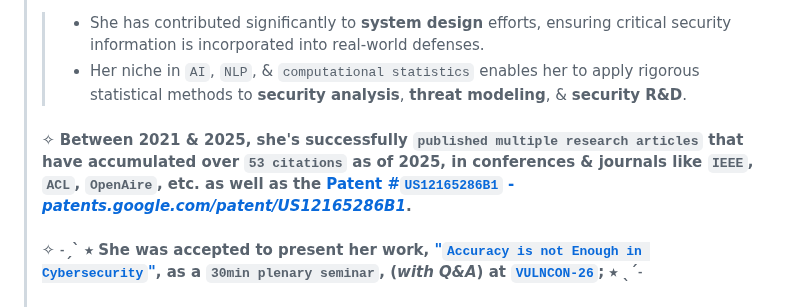
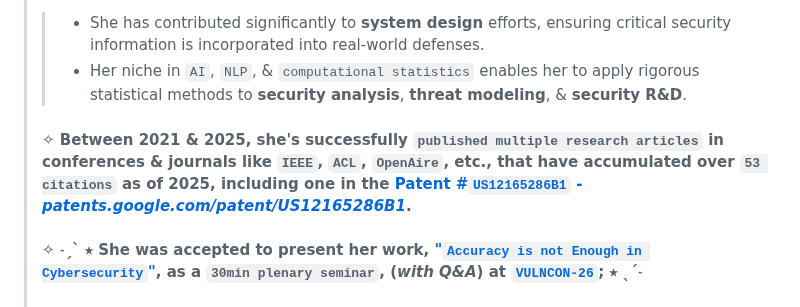
Before and after one commit to keerthanap8898/keerthanap8898, a Markdown page: README.md, the part around one of its changes. GitHub-like rendering.

```diff
--- a/README.md
+++ b/README.md
@@ -86,7 +86,7 @@
 > > - She has contributed significantly to **system design** efforts, ensuring critical security information is incorporated into real-world defenses.
 > > - Her niche in `AI`, `NLP`, & `computational statistics` enables her to apply rigorous statistical methods to **security analysis**, **threat modeling**, & **security R&D**.
 > >
-> #### ✧  Between 2021 & 2025, she's successfully `published multiple research articles` that have accumulated over **`53 citations`** as of 2025, in conferences & journals like **`IEEE`**, **`ACL`**, **`OpenAire`**, etc. as well as the [**Patent #`US12165286B1`** - *patents.google.com/patent/US12165286B1*](scholar.google.com/scholar?as_sdt=7%2C31&as_vis=1&q=denoising+LAN+purushotham+patil+patent).
+> #### ✧  Between 2021 & 2025, she's successfully `published multiple research articles` in conferences & journals like **`IEEE`**, **`ACL`**, **`OpenAire`**, etc., that have accumulated over **`53 citations`** as of 2025, including one in the [**Patent #`US12165286B1`** - *patents.google.com/patent/US12165286B1*](scholar.google.com/scholar?as_sdt=7%2C31&as_vis=1&q=denoising+LAN+purushotham+patil+patent).
 >
 > #### ✧  **˗ˏˋ ⭒** She was accepted to present her work, ["**`Accuracy is not Enough in Cybersecurity`**"](https://github.com/keerthanap8898/bio#:~:text=Accuracy%20Is%20Not%20Enough), as a `30min plenary seminar`, (*with Q&A*) at [**`VULNCON-26`**](first.org/conference/vulncon26); **⭒ ˎˊ˗**
 > > - ##### *hosted by* [*first.org*](first.org/conference/vulncon26) & [*CVE.org*](cve.org) *in April, 2026*; > - ##### *She will be the **`solo author/speaker`.***
```
Also changed, not shown: other parts of README.md (+1 -1 lines).
